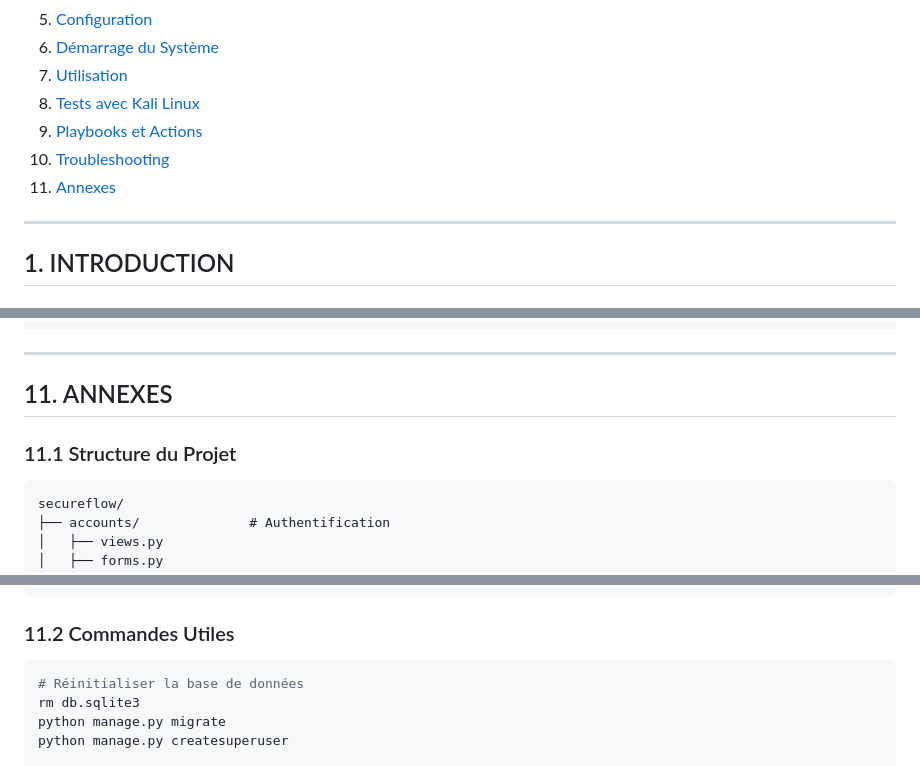
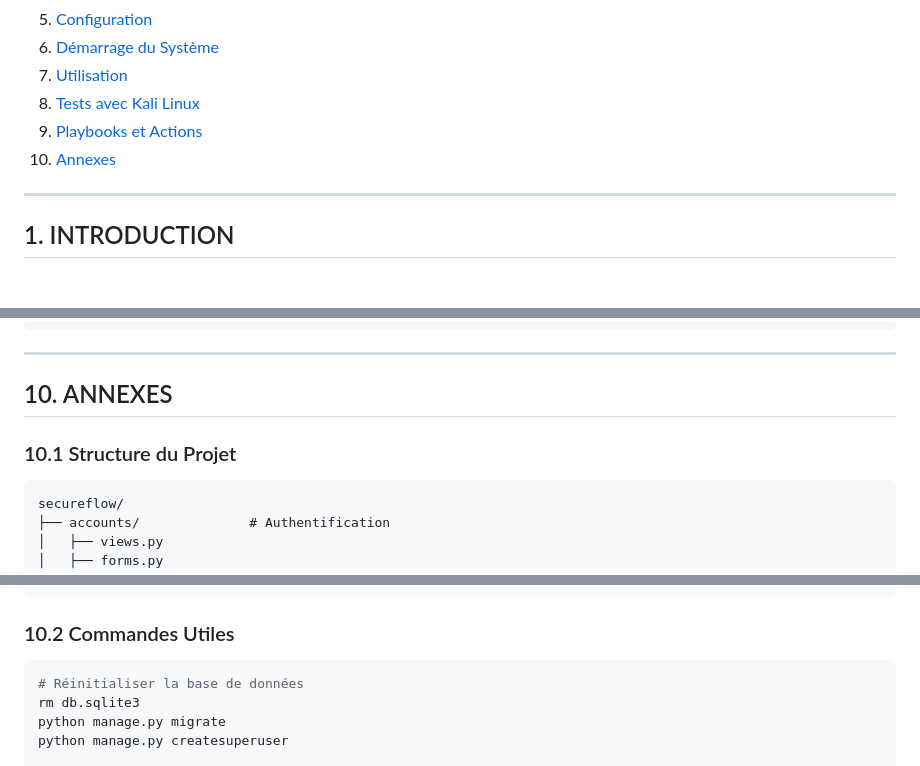
Before and after one commit to ahmedargoubi/secure, a Markdown page: README.md, 3 parts joined by grey strips. Drawn GitHub-style.

Commit message:
Renumber sections in README from 11 to 10
Renumbered sections in the README from 11 to 10.

````diff
--- a/README.md
+++ b/README.md
@@ -23,8 +23,7 @@
 7. [Utilisation](#7-utilisation)
 8. [Tests avec Kali Linux](#8-tests-avec-kali-linux)
 9. [Playbooks et Actions](#9-playbooks-et-actions)
-10. [Troubleshooting](#10-troubleshooting)
-11. [Annexes](#11-annexes)
+10. [Annexes](#10-annexes)
 
 ---
 
@@ -706,9 +705,9 @@ Action.objects.create(
 ---
 
 
-## 11. ANNEXES
+## 10. ANNEXES
 
-### 11.1 Structure du Projet
+### 10.1 Structure du Projet
 
 ```
 secureflow/
@@ -736,7 +735,7 @@ secureflow/
 └── db.sqlite3
 ```
 
-### 11.2 Commandes Utiles
+### 10.2 Commandes Utiles
 
 ```bash
 # Réinitialiser la base de données
````
